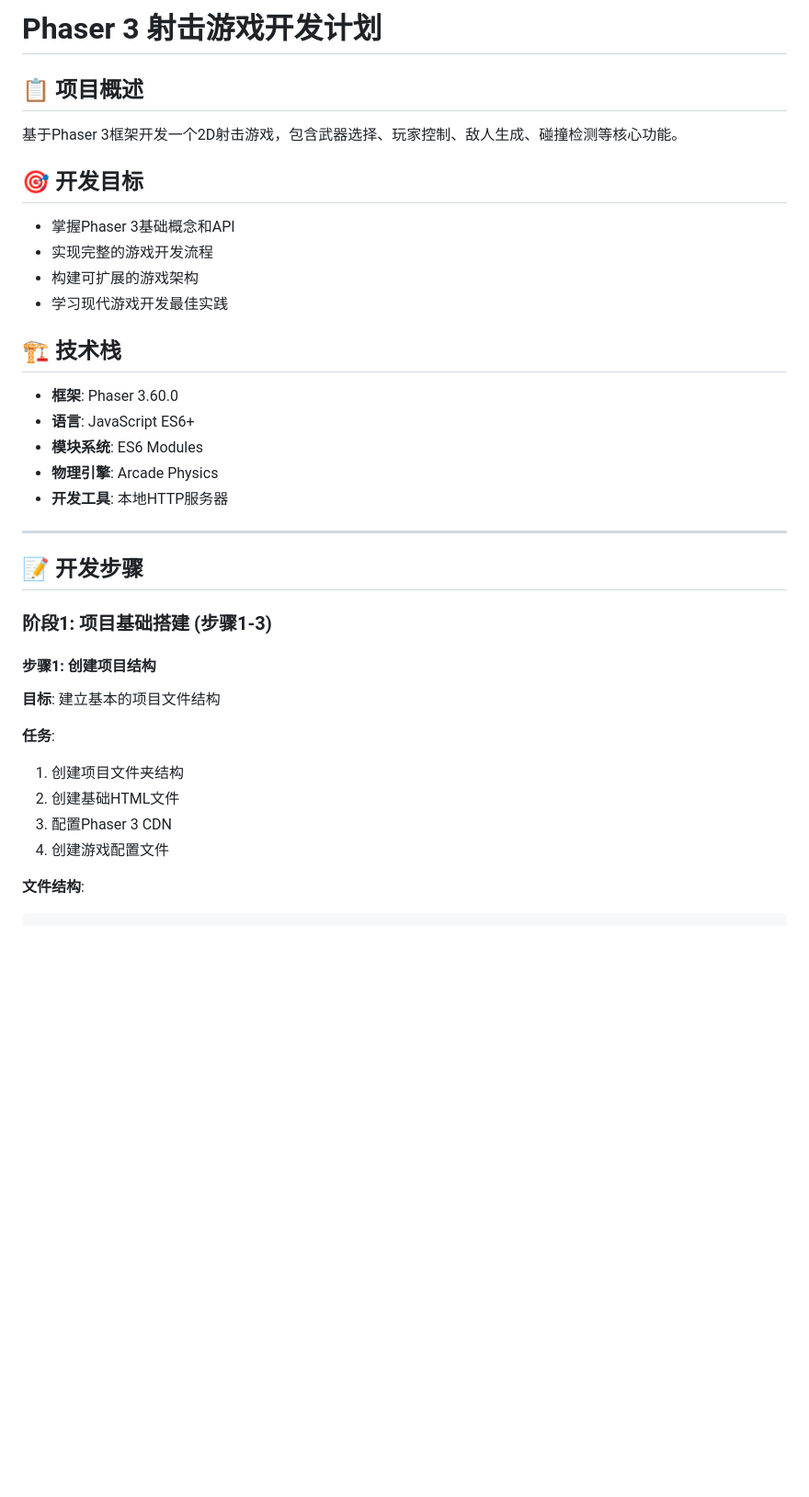
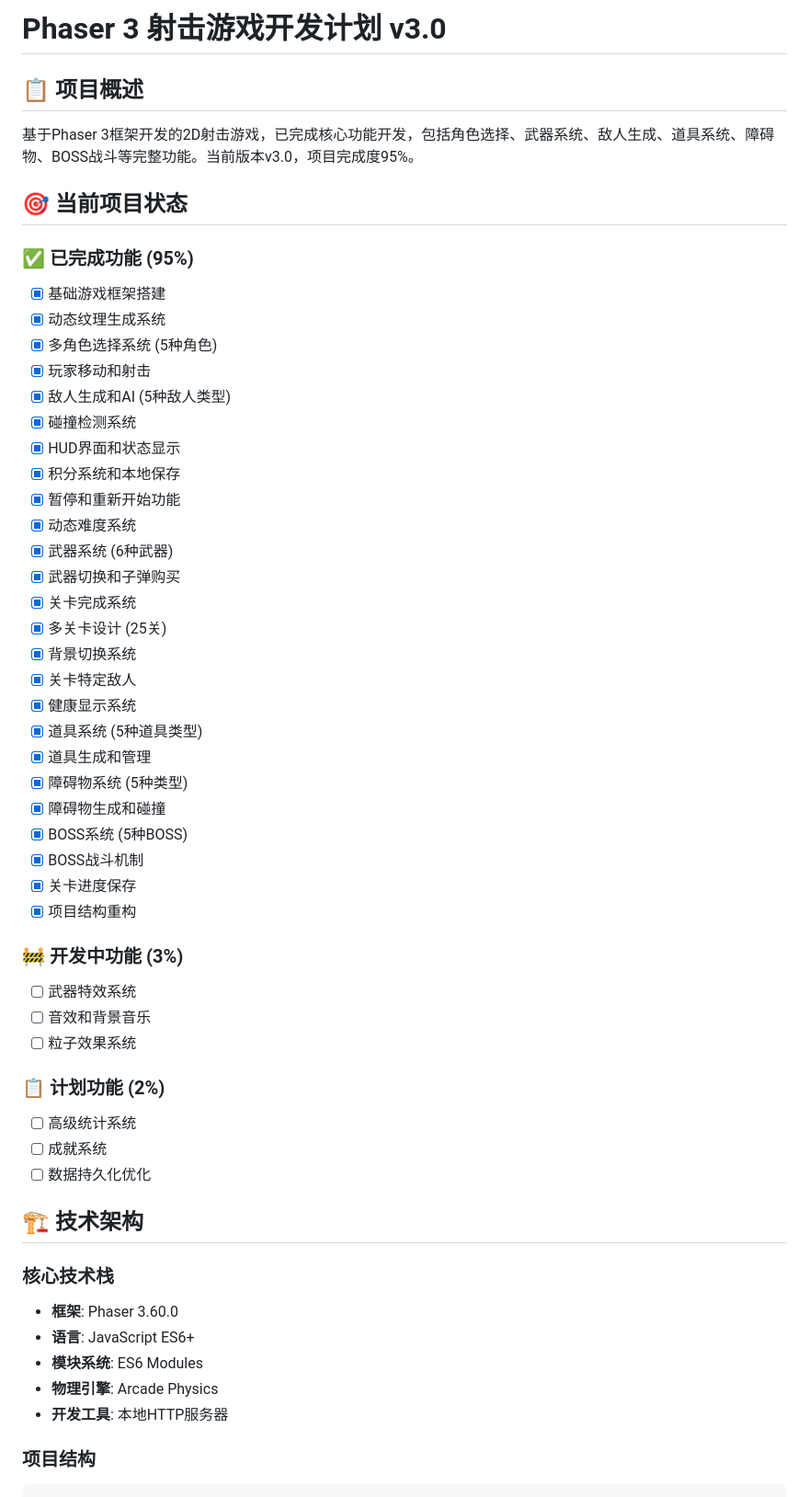
Before and after one commit to skyever76/EricAdam1stGame, a Markdown page: 开发计划.md, the part around the change printed below. Shown: that part at 92% size. GitHub-like rendering; blank space fills up the shorter version.

````diff
--- a/开发计划.md
+++ b/开发计划.md
@@ -1,39 +1,57 @@
-# Phaser 3 射击游戏开发计划
+# Phaser 3 射击游戏开发计划 v3.0
 
 ## 📋 项目概述
 
-基于Phaser 3框架开发一个2D射击游戏，包含武器选择、玩家控制、敌人生成、碰撞检测等核心功能。
+基于Phaser 3框架开发的2D射击游戏，已完成核心功能开发，包括角色选择、武器系统、敌人生成、道具系统、障碍物、BOSS战斗等完整功能。当前版本v3.0，项目完成度95%。
 
-## 🎯 开发目标
+## 🎯 当前项目状态
 
-- 掌握Phaser 3基础概念和API
-- 实现完整的游戏开发流程
-- 构建可扩展的游戏架构
-- 学习现代游戏开发最佳实践
+### ✅ 已完成功能 (95%)
+- [x] 基础游戏框架搭建
+- [x] 动态纹理生成系统
+- [x] 多角色选择系统 (5种角色)
+- [x] 玩家移动和射击
+- [x] 敌人生成和AI (5种敌人类型)
+- [x] 碰撞检测系统
+- [x] HUD界面和状态显示
+- [x] 积分系统和本地保存
+- [x] 暂停和重新开始功能
+- [x] 动态难度系统
+- [x] 武器系统 (6种武器)
+- [x] 武器切换和子弹购买
+- [x] 关卡完成系统
+- [x] 多关卡设计 (25关)
+- [x] 背景切换系统
+- [x] 关卡特定敌人
+- [x] 健康显示系统
+- [x] 道具系统 (5种道具类型)
+- [x] 道具生成和管理
+- [x] 障碍物系统 (5种类型)
+- [x] 障碍物生成和碰撞
+- [x] BOSS系统 (5种BOSS)
+- [x] BOSS战斗机制
+- [x] 关卡进度保存
+- [x] 项目结构重构
 
-## 🏗️ 技术栈
+### 🚧 开发中功能 (3%)
+- [ ] 武器特效系统
+- [ ] 音效和背景音乐
+- [ ] 粒子效果系统
 
+### 📋 计划功能 (2%)
+- [ ] 高级统计系统
+- [ ] 成就系统
+- [ ] 数据持久化优化
+
+## 🏗️ 技术架构
+
+### 核心技术栈
 - **框架**: Phaser 3.60.0
 - **语言**: JavaScript ES6+
 - **模块系统**: ES6 Modules
 - **物理引擎**: Arcade Physics
 - **开发工具**: 本地HTTP服务器
 
----
-
-## 📝 开发步骤
-
-### 阶段1: 项目基础搭建 (步骤1-3)
-
-#### 步骤1: 创建项目结构
-**目标**: 建立基本的项目文件结构
-
-**任务**:
-1. 创建项目文件夹结构
-2. 创建基础HTML文件
-3. 配置Phaser 3 CDN
-4. 创建游戏配置文件
-
-**文件结构**:
+### 项目结构
 ```
 EricAdam1stGame/
````
Also changed, not shown: other parts of 开发计划.md (+234 -395 lines).
